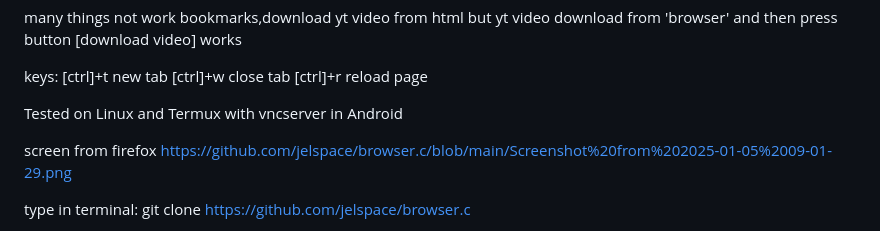
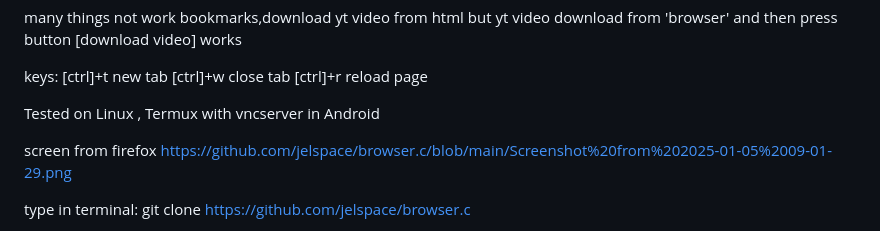
Before and after one commit to jelspace/browser.c, a Markdown page: README.md, the part around the change. GitHub-like rendering.

```diff
--- a/README.md
+++ b/README.md
@@ -15,7 +15,7 @@ keys:
 [ctrl]+r reload page
 
 
-Tested on Linux and Termux with vncserver in Android
+Tested on Linux , Termux with vncserver in Android
 
 screen from firefox
 https://github.com/jelspace/browser.c/blob/main/Screenshot%20from%202025-01-05%2009-01-29.png
```
